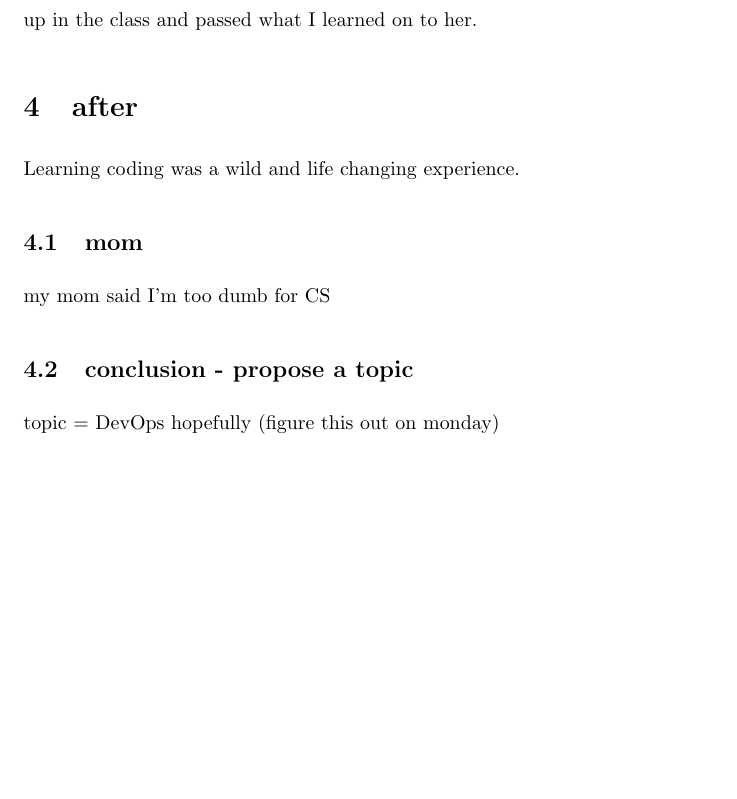
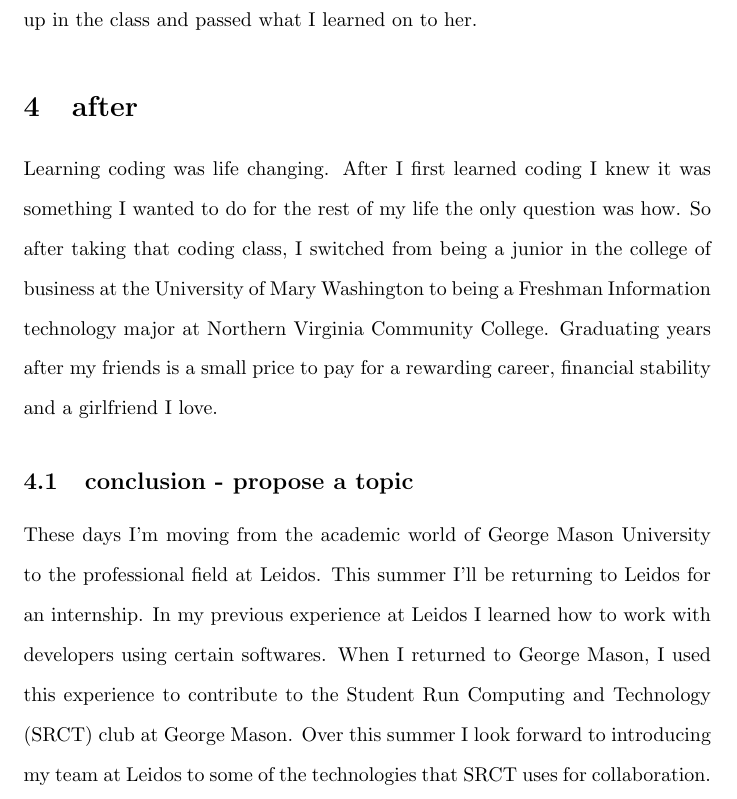
Before and after one commit to user-name-is-taken/engh302, a LaTeX problem sheet (assignments/ResearchInterestNarrative/actualPaper/finalPaperDraft.tex): part of page 5 of 6, cut so that both start at the same text, the shorter picture padded with empty space. Compiled offline with pdfLaTeX.

Commit message:
Done with a rough draft of the essay. Still need to proof read it.

```diff
--- a/assignments/ResearchInterestNarrative/actualPaper/finalPaperDraft.tex
+++ b/assignments/ResearchInterestNarrative/actualPaper/finalPaperDraft.tex
@@ -87,12 +87,9 @@
 
 \section{after}
 
-Learning coding was a wild and life changing experience.
+Learning coding was life changing. After I first learned coding I knew it was something I wanted to do for the rest of my life the only question was how. So after taking that coding class, I switched from being a junior in the college of business at the University of Mary Washington to being a Freshman Information technology major at Northern Virginia Community College. Graduating years after my friends is a small price to pay for a rewarding career, financial stability and a girlfriend I love.
 
-\subsection{mom}
-
-my mom said I'm too dumb for CS
 
 \subsection{conclusion - propose a topic}
 
-topic = DevOps hopefully (figure this out on monday)
+These days I'm moving from the academic world of George Mason University to the professional field at Leidos. This summer I'll be returning to Leidos for an internship. In my previous experience at Leidos I learned how to work with developers using certain softwares. When I returned to George Mason, I used this experience to contribute to the Student Run Computing and Technology (SRCT) club at George Mason. Over this summer I look forward to introducing my team at Leidos to some of the technologies that SRCT uses for collaboration.
```
Also changed, not shown: assignments/ResearchInterestNarrative/actualPaper/finalPaperDraft.tex (10 more changed lines).
